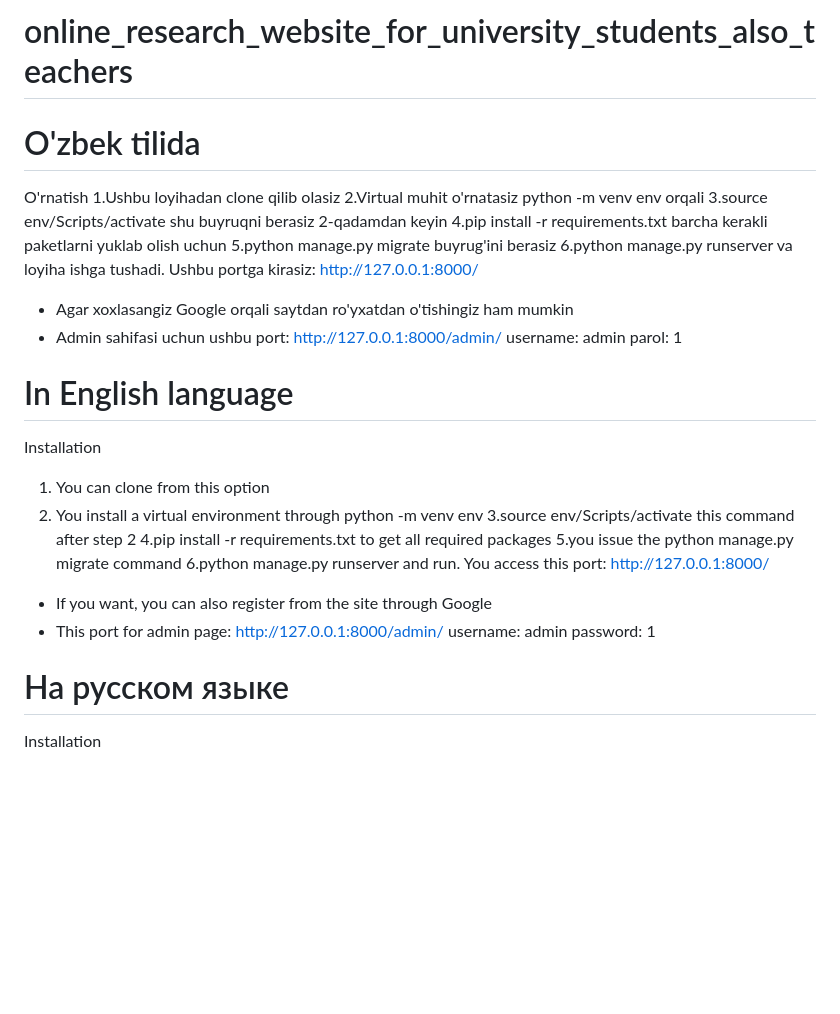
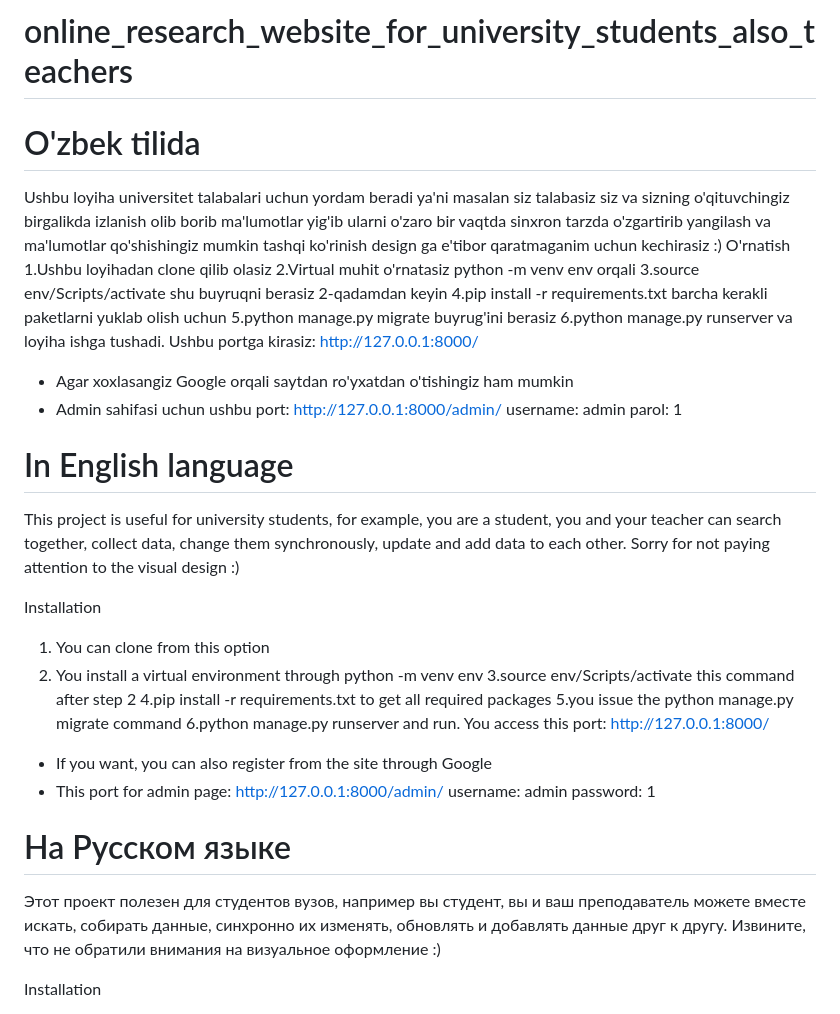
Before and after one commit to sodiqdevpython/online_research_website_for_university_students_also_teachers, a Markdown page: README.md, the part around the change. Rendered like a GitHub page; blank space fills up the shorter version.

Commit message:
Updated README.md
Uploading extra information

```diff
--- a/README.md
+++ b/README.md
@@ -1,5 +1,7 @@
 # online_research_website_for_university_students_also_teachers
+
 # O'zbek tilida
+Ushbu loyiha universitet talabalari uchun yordam beradi ya'ni masalan siz talabasiz siz va sizning o'qituvchingiz birgalikda izlanish olib borib ma'lumotlar yig'ib ularni o'zaro bir vaqtda sinxron tarzda o'zgartirib yangilash va ma'lumotlar qo'shishingiz mumkin tashqi ko'rinish design ga e'tibor qaratmaganim uchun kechirasiz :)
 O'rnatish
 1.Ushbu loyihadan clone qilib olasiz
 2.Virtual muhit o'rnatasiz python -m venv env orqali
@@ -15,6 +17,8 @@ O'rnatish
 
 
 # In English language
+This project is useful for university students, for example, you are a student, you and your teacher can search together, collect data, change them synchronously, update and add data to each other. Sorry for not paying attention to the visual design :)
+
 Installation
 1. You can clone from this option
 2. You install a virtual environment through python -m venv env
@@ -29,7 +33,9 @@ Installation
   password: 1
 
 
-# На русском языке
+# На Русском языке
+Этот проект полезен для студентов вузов, например вы студент, вы и ваш преподаватель можете вместе искать, собирать данные, синхронно их изменять, обновлять и добавлять данные друг к другу. Извините, что не обратили внимания на визуальное оформление :)
+
 Installation
 1. Вы можете клонировать с помощью этой опции
 2. Вы устанавливаете виртуальную среду через python -m venv env.
```
